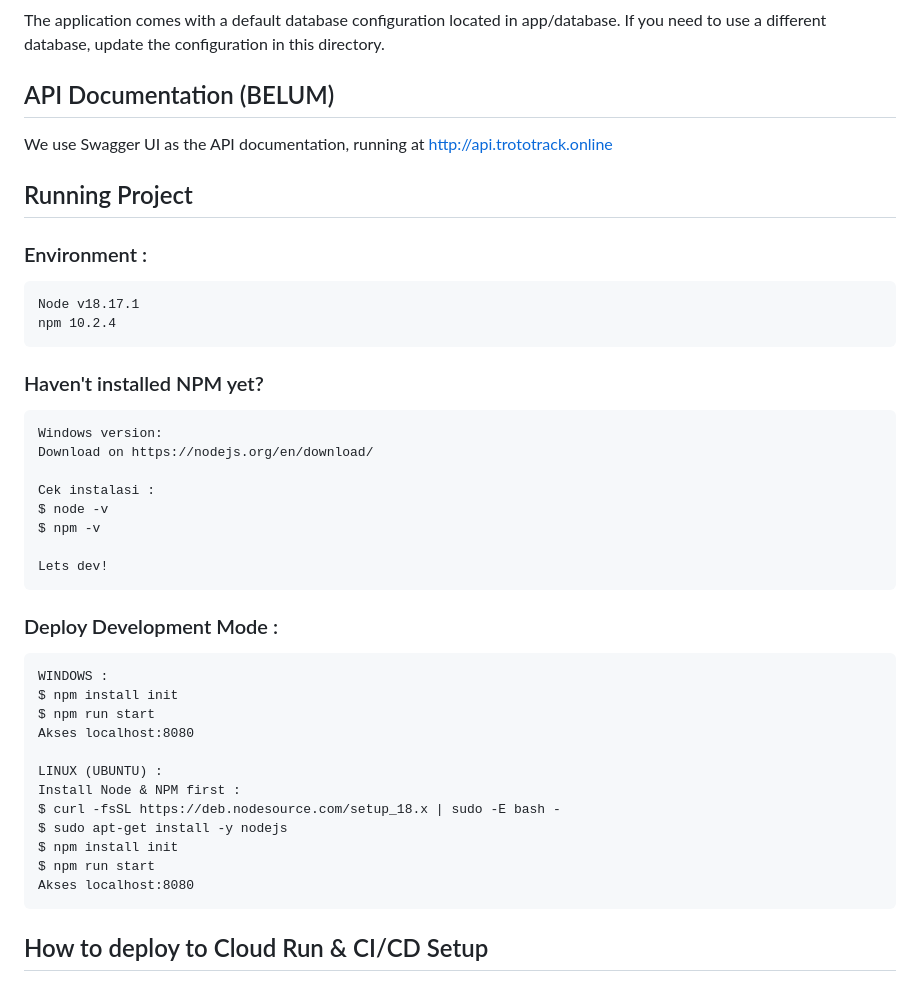
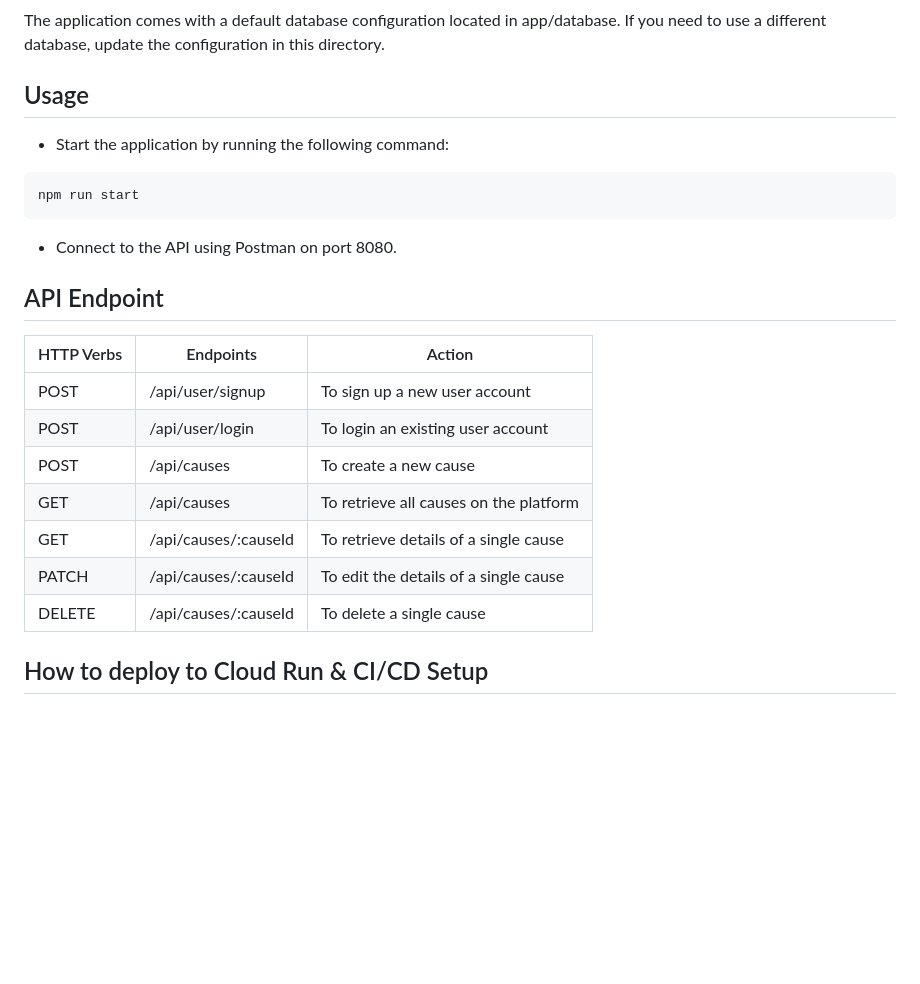
Before and after one commit to TrotoTrackApp/TrotoTrack-API, a Markdown page: README.md, the part around the change. Rendered like a GitHub page; blank space fills up the shorter version.

````diff
--- a/README.md
+++ b/README.md
@@ -98,45 +98,26 @@ JWT_SECRET=your_jwt_secret
 ### Step 5: Configure the Database
 The application comes with a default database configuration located in app/database. If you need to use a different database, update the configuration in this directory.
 
-## API Documentation (BELUM)
-We use Swagger UI as the API documentation, running at  http://api.trototrack.online
+## Usage
+* Start the application by running the following command:
+```
+npm run start
+```
+* Connect to the API using Postman on port 8080.
 
 
-## Running Project
+## API Endpoint
 
-### Environment :
-```
-Node v18.17.1
-npm 10.2.4
-```
+| HTTP Verbs | Endpoints | Action |
+| ---------- | --------- | ------ |
+| POST       | /api/user/signup | To sign up a new user account |
+| POST | /api/user/login | To login an existing user account |
+| POST | /api/causes | To create a new cause |
+| GET | /api/causes | To retrieve all causes on the platform |
+| GET | /api/causes/:causeId | To retrieve details of a single cause |
+| PATCH | /api/causes/:causeId | To edit the details of a single cause |
+| DELETE | /api/causes/:causeId | To delete a single cause |
 
-### Haven't installed NPM yet?
-```
-Windows version:
-Download on https://nodejs.org/en/download/
-
-Cek instalasi :
-$ node -v
-$ npm -v
-
-Lets dev!
-```
-
-### Deploy Development Mode :
-```
-WINDOWS :
-$ npm install init
-$ npm run start
-Akses localhost:8080
-
-LINUX (UBUNTU) :
-Install Node & NPM first :
-$ curl -fsSL https://deb.nodesource.com/setup_18.x | sudo -E bash -
-$ sudo apt-get install -y nodejs
-$ npm install init
-$ npm run start
-Akses localhost:8080
-```
 
 ## How to deploy to Cloud Run & CI/CD Setup
   - First, create a [Dockerfile](https://github.com/TrotoTrackApp/TrotoTrack-API/blob/development/Dockerfile) containing all the package needed
````
